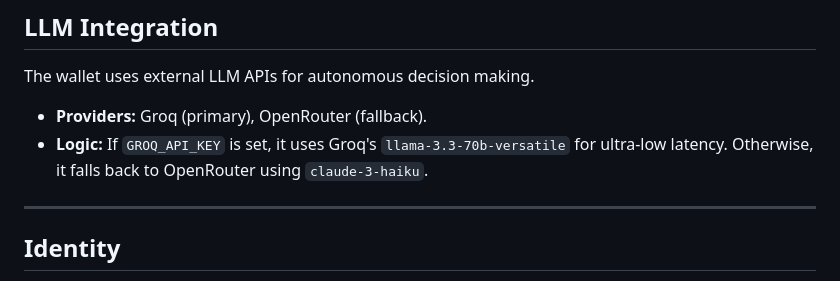
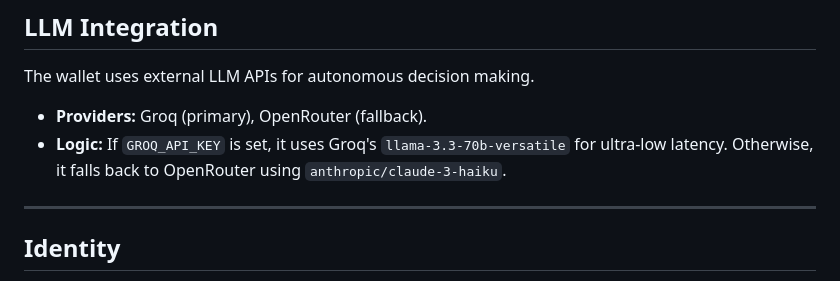
Before and after one commit to heisceejay/molthold, a Markdown page: SKILLS.md, the part around the change. GitHub-like rendering.

```diff
--- a/SKILLS.md
+++ b/SKILLS.md
@@ -17,7 +17,7 @@ in a structured format optimised for LLM context consumption.
 ## LLM Integration
 The wallet uses external LLM APIs for autonomous decision making.
 - **Providers:** Groq (primary), OpenRouter (fallback).
-- **Logic:** If `GROQ_API_KEY` is set, it uses Groq's `llama-3.3-70b-versatile` for ultra-low latency. Otherwise, it falls back to OpenRouter using `claude-3-haiku`.
+- **Logic:** If `GROQ_API_KEY` is set, it uses Groq's `llama-3.3-70b-versatile` for ultra-low latency. Otherwise, it falls back to OpenRouter using `anthropic/claude-3-haiku`.
 
 ---
 
```
Also changed, not shown: DEEP_DIVE.md (+1 -1 lines), README.md (+2 -2 lines).
